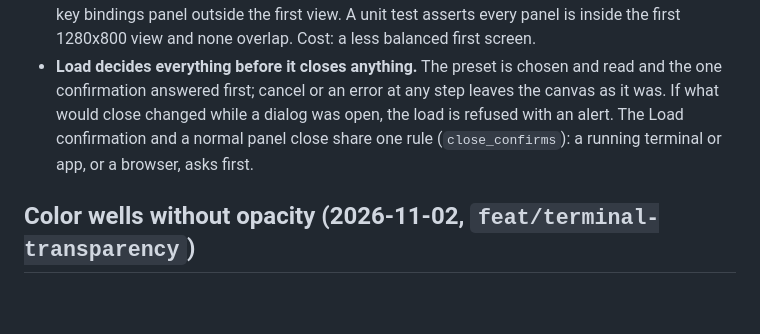
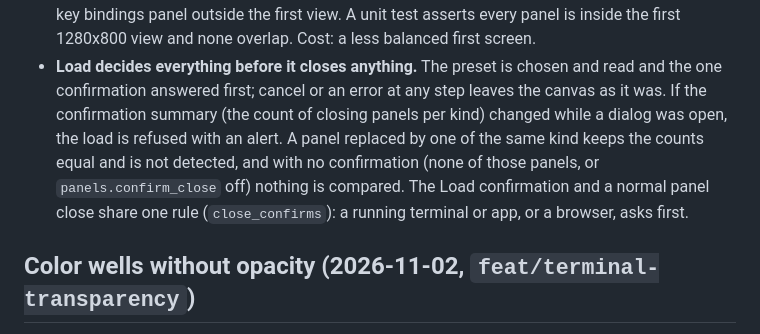
Before and after one commit to kolezka/CALM, a Markdown page: .ai/decisions.md, the part around the change. GitHub-like rendering; blank space fills up the shorter version.

```diff
--- a/.ai/decisions.md
+++ b/.ai/decisions.md
@@ -854,9 +854,12 @@ Rulings made while building it (2026-11-02). Each changes or settles a point of
   is inside the first 1280x800 view and none overlap. Cost: a less balanced first screen.
 - **Load decides everything before it closes anything.** The preset is chosen and read and
   the one confirmation answered first; cancel or an error at any step leaves the canvas as
-  it was. If what would close changed while a dialog was open, the load is refused with an
-  alert. The Load confirmation and a normal panel close share one rule (`close_confirms`):
-  a running terminal or app, or a browser, asks first.
+  it was. If the confirmation summary (the count of closing panels per kind) changed while a
+  dialog was open, the load is refused with an alert. A panel replaced by one of the same
+  kind keeps the counts equal and is not detected, and with no confirmation (none of those
+  panels, or `panels.confirm_close` off) nothing is compared. The Load confirmation and a
+  normal panel close share one rule (`close_confirms`): a running terminal or app, or a
+  browser, asks first.
 
 ## Color wells without opacity (2026-11-02, `feat/terminal-transparency`)
 
```
Also changed, not shown: README.md (+12 -9 lines).
